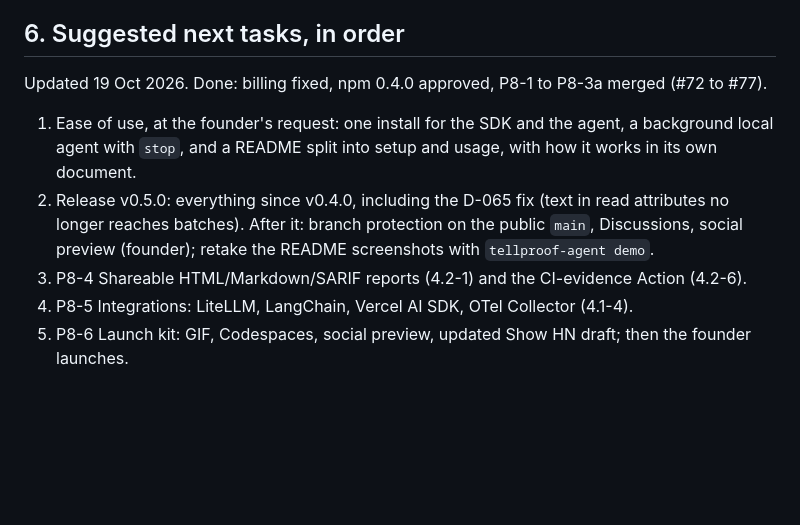
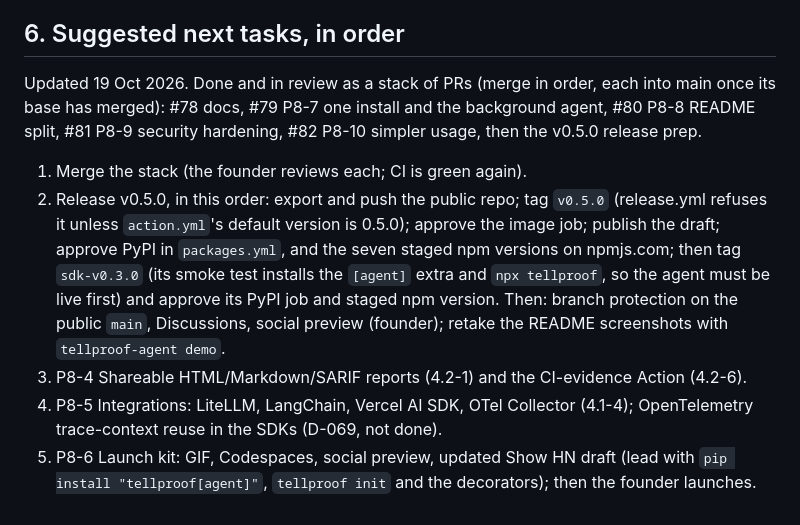
Before and after one commit to Lumetrix-Advanced-Technologies/tellproof-cloud, a Markdown page: docs/handoff.md, the part around the change. Rendered like a GitHub page; blank space fills up the shorter version.

```diff
--- a/docs/handoff.md
+++ b/docs/handoff.md
@@ -117,10 +117,10 @@ Tellproof's story is unusual and testable: *most AI safety checks can't fail; ou
 
 ## 6. Suggested next tasks, in order
 
-Updated 19 Oct 2026. Done: billing fixed, npm 0.4.0 approved, P8-1 to P8-3a merged (#72 to #77).
+Updated 19 Oct 2026. Done and in review as a stack of PRs (merge in order, each into main once its base has merged): #78 docs, #79 P8-7 one install and the background agent, #80 P8-8 README split, #81 P8-9 security hardening, #82 P8-10 simpler usage, then the v0.5.0 release prep.
 
-1. Ease of use, at the founder's request: one install for the SDK and the agent, a background local agent with `stop`, and a README split into setup and usage, with how it works in its own document.
-2. Release v0.5.0: everything since v0.4.0, including the D-065 fix (text in read attributes no longer reaches batches). After it: branch protection on the public `main`, Discussions, social preview (founder); retake the README screenshots with `tellproof-agent demo`.
+1. Merge the stack (the founder reviews each; CI is green again).
+2. Release v0.5.0, in this order: export and push the public repo; tag `v0.5.0` (release.yml refuses it unless `action.yml`'s default version is 0.5.0); approve the image job; publish the draft; approve PyPI in `packages.yml`, and the seven staged npm versions on npmjs.com; then tag `sdk-v0.3.0` (its smoke test installs the `[agent]` extra and `npx tellproof`, so the agent must be live first) and approve its PyPI job and staged npm version. Then: branch protection on the public `main`, Discussions, social preview (founder); retake the README screenshots with `tellproof-agent demo`.
 3. P8-4 Shareable HTML/Markdown/SARIF reports (4.2-1) and the CI-evidence Action (4.2-6).
-4. P8-5 Integrations: LiteLLM, LangChain, Vercel AI SDK, OTel Collector (4.1-4).
-5. P8-6 Launch kit: GIF, Codespaces, social preview, updated Show HN draft; then the founder launches.
+4. P8-5 Integrations: LiteLLM, LangChain, Vercel AI SDK, OTel Collector (4.1-4); OpenTelemetry trace-context reuse in the SDKs (D-069, not done).
+5. P8-6 Launch kit: GIF, Codespaces, social preview, updated Show HN draft (lead with `pip install "tellproof[agent]"`, `tellproof init` and the decorators); then the founder launches.
```
Also changed, not shown: docs/progress-tracker.md (+1 -0 lines), oss/CHANGELOG.md (+18 -4 lines).
